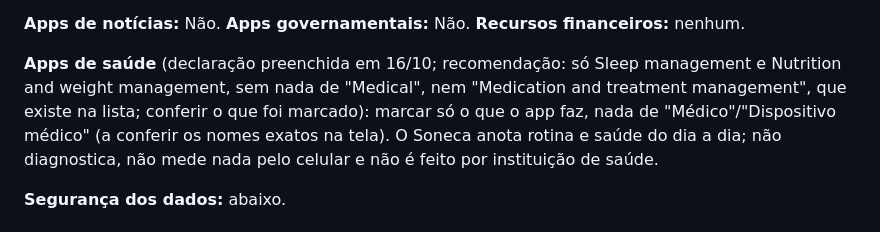
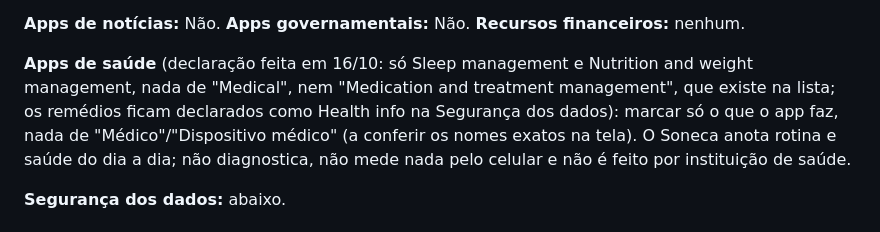
Before and after one commit to mesquitaph-cloud/caderninho, a Markdown page: PLAY-STORE.md, the part around the change. Rendered like a GitHub page.

Commit message:
PLAY-STORE.md: declaração de saúde conferida
Co-Authored-By: Claude Opus 5.5 <noreply@anthropic.com>

```diff
--- a/PLAY-STORE.md
+++ b/PLAY-STORE.md
@@ -113,7 +113,7 @@ querer?": Não.
 
 **Apps de notícias:** Não. **Apps governamentais:** Não. **Recursos financeiros:** nenhum.
 
-**Apps de saúde** (declaração preenchida em 16/10; recomendação: só Sleep management e Nutrition and weight management, sem nada de "Medical", nem "Medication and treatment management", que existe na lista; conferir o que foi marcado): marcar só o que o app faz, nada de "Médico"/"Dispositivo médico" (a
+**Apps de saúde** (declaração feita em 16/10: só Sleep management e Nutrition and weight management, nada de "Medical", nem "Medication and treatment management", que existe na lista; os remédios ficam declarados como Health info na Segurança dos dados): marcar só o que o app faz, nada de "Médico"/"Dispositivo médico" (a
 conferir os nomes exatos na tela). O Soneca anota rotina e saúde do dia a dia; não diagnostica, não
 mede nada pelo celular e não é feito por instituição de saúde.
 
```
